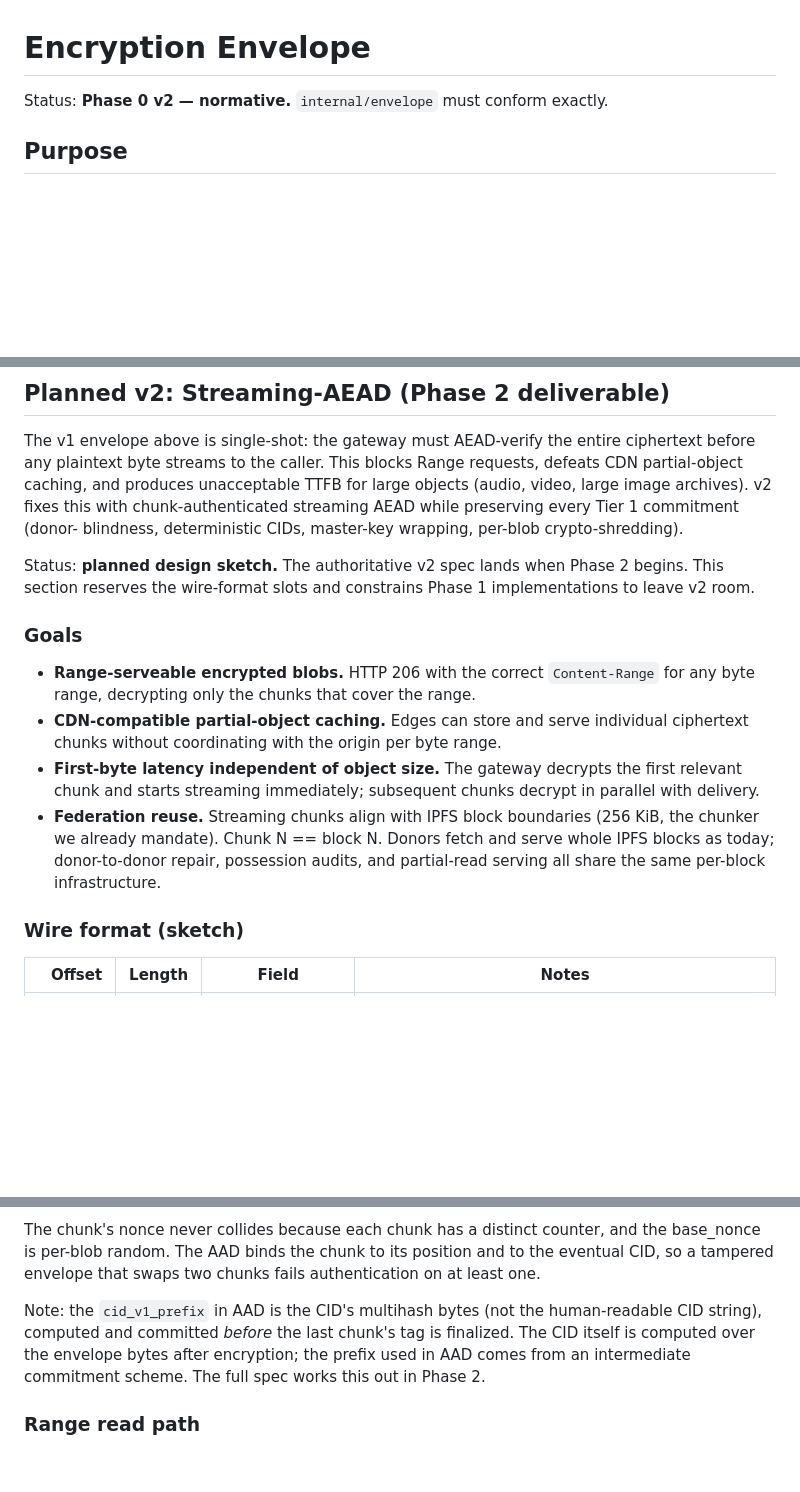
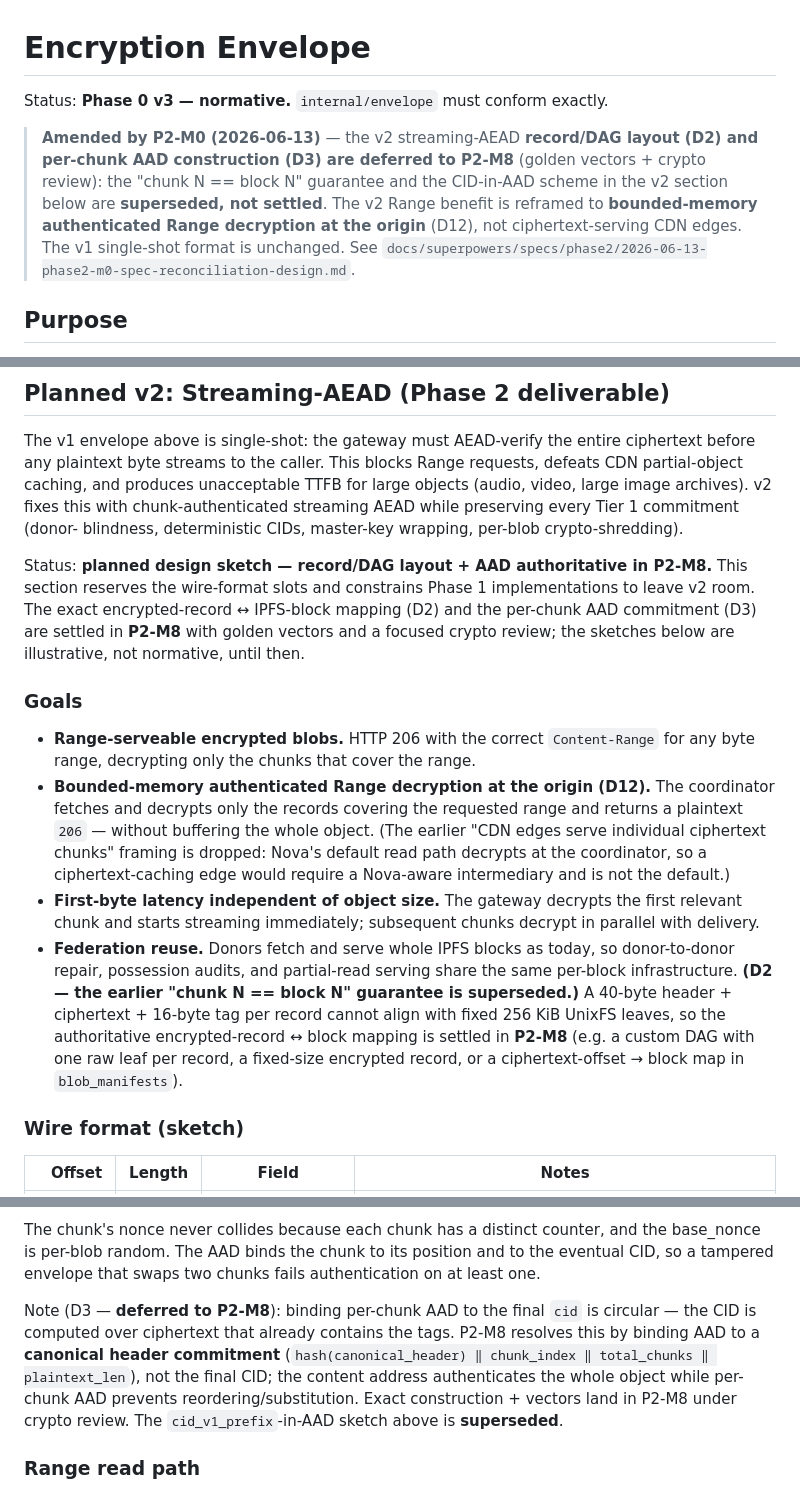
Before and after one commit to nova-archive/nova, a Markdown page: docs/specs/ENCRYPTION_ENVELOPE.md, 3 parts joined by grey strips. GitHub-like rendering; blank space fills up the shorter version.

Commit message:
docs(specs): ENCRYPTION_ENVELOPE v3 — reframe v2 Range benefit (D12), mark v2 layout/AAD authoritative in P2-M8 (D2/D3)
Co-Authored-By: Claude Opus 4.8 <noreply@anthropic.com>
Signed-off-by: plowsters <brandonplowman6503@gmail.com>

```diff
--- a/docs/specs/ENCRYPTION_ENVELOPE.md
+++ b/docs/specs/ENCRYPTION_ENVELOPE.md
@@ -1,6 +1,15 @@
 # Encryption Envelope
 
-Status: **Phase 0 v2 — normative.** `internal/envelope` must conform exactly.
+Status: **Phase 0 v3 — normative.** `internal/envelope` must conform exactly.
+
+> **Amended by P2-M0 (2026-06-13)** — the v2 streaming-AEAD **record/DAG layout
+> (D2) and per-chunk AAD construction (D3) are deferred to P2-M8** (golden
+> vectors + crypto review): the "chunk N == block N" guarantee and the
+> CID-in-AAD scheme in the v2 section below are **superseded, not settled**. The
+> v2 Range benefit is reframed to **bounded-memory authenticated Range
+> decryption at the origin** (D12), not ciphertext-serving CDN edges. The v1
+> single-shot format is unchanged. See
+> `docs/superpowers/specs/phase2/2026-06-13-phase2-m0-spec-reconciliation-design.md`.
 
 ## Purpose
 
@@ -404,26 +413,35 @@ streaming AEAD while preserving every Tier 1 commitment (donor-
 blindness, deterministic CIDs, master-key wrapping, per-blob
 crypto-shredding).
 
-Status: **planned design sketch.** The authoritative v2 spec lands
-when Phase 2 begins. This section reserves the wire-format slots
-and constrains Phase 1 implementations to leave v2 room.
+Status: **planned design sketch — record/DAG layout + AAD authoritative in
+P2-M8.** This section reserves the wire-format slots and constrains Phase 1
+implementations to leave v2 room. The exact encrypted-record ↔ IPFS-block
+mapping (D2) and the per-chunk AAD commitment (D3) are settled in **P2-M8** with
+golden vectors and a focused crypto review; the sketches below are illustrative,
+not normative, until then.
 
 ### Goals
 
 - **Range-serveable encrypted blobs.** HTTP 206 with the correct
   `Content-Range` for any byte range, decrypting only the chunks
   that cover the range.
-- **CDN-compatible partial-object caching.** Edges can store and
-  serve individual ciphertext chunks without coordinating with the
-  origin per byte range.
+- **Bounded-memory authenticated Range decryption at the origin (D12).** The
+  coordinator fetches and decrypts only the records covering the requested range
+  and returns a plaintext `206` — without buffering the whole object. (The
+  earlier "CDN edges serve individual ciphertext chunks" framing is dropped:
+  Nova's default read path decrypts at the coordinator, so a ciphertext-caching
+  edge would require a Nova-aware intermediary and is not the default.)
 - **First-byte latency independent of object size.** The gateway
   decrypts the first relevant chunk and starts streaming
   immediately; subsequent chunks decrypt in parallel with delivery.
-- **Federation reuse.** Streaming chunks align with IPFS block
-  boundaries (256 KiB, the chunker we already mandate). Chunk N ==
-  block N. Donors fetch and serve whole IPFS blocks as today;
-  donor-to-donor repair, possession audits, and partial-read
-  serving all share the same per-block infrastructure.
+- **Federation reuse.** Donors fetch and serve whole IPFS blocks as today, so
+  donor-to-donor repair, possession audits, and partial-read serving share the
+  same per-block infrastructure. **(D2 — the earlier "chunk N == block N"
+  guarantee is superseded.)** A 40-byte header + ciphertext + 16-byte tag per
+  record cannot align with fixed 256 KiB UnixFS leaves, so the authoritative
+  encrypted-record ↔ block mapping is settled in **P2-M8** (e.g. a custom DAG
+  with one raw leaf per record, a fixed-size encrypted record, or a
+  ciphertext-offset → block map in `blob_manifests`).
 
 ### Wire format (sketch)
 
@@ -461,12 +479,13 @@ counter, and the base_nonce is per-blob random. The AAD binds the
 chunk to its position and to the eventual CID, so a tampered
 envelope that swaps two chunks fails authentication on at least one.
 
-Note: the `cid_v1_prefix` in AAD is the CID's multihash bytes (not
-the human-readable CID string), computed and committed *before* the
-last chunk's tag is finalized. The CID itself is computed over the
-envelope bytes after encryption; the prefix used in AAD comes from
-an intermediate commitment scheme. The full spec works this out in
-Phase 2.
+Note (D3 — **deferred to P2-M8**): binding per-chunk AAD to the final `cid` is
+circular — the CID is computed over ciphertext that already contains the tags.
+P2-M8 resolves this by binding AAD to a **canonical header commitment**
+(`hash(canonical_header) ‖ chunk_index ‖ total_chunks ‖ plaintext_len`), not the
+final CID; the content address authenticates the whole object while per-chunk
+AAD prevents reordering/substitution. Exact construction + vectors land in P2-M8
+under crypto review. The `cid_v1_prefix`-in-AAD sketch above is **superseded**.
 
 ### Range read path
 
```
Also changed, not shown: other parts of docs/specs/ENCRYPTION_ENVELOPE.md (+4 -1 lines).
